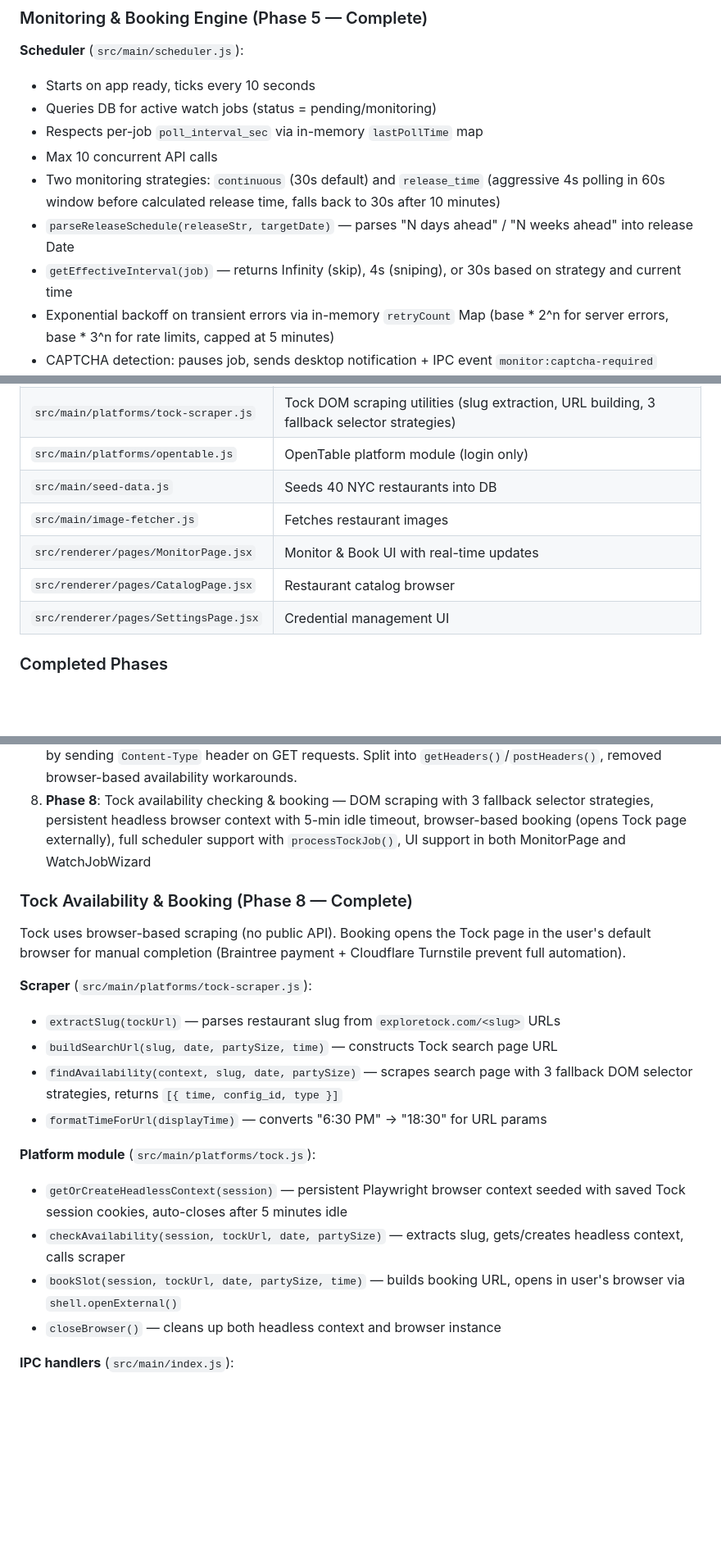
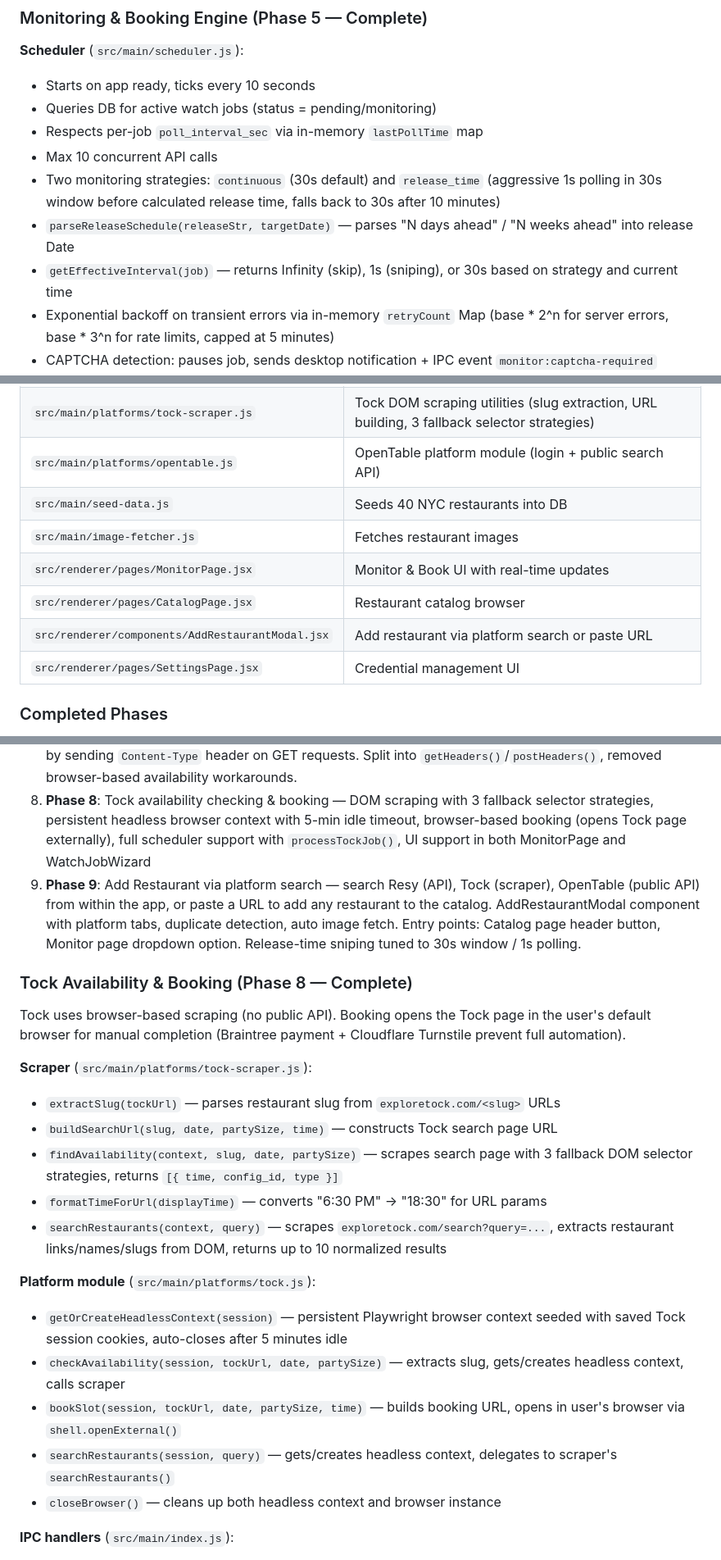
Before and after one commit to dlemire7/YoDag-Enterprises, a Markdown page: CLAUDE.md, 3 parts joined by grey strips. Shown at 82% size. GitHub-like rendering; blank space fills up the shorter version.

```diff
--- a/CLAUDE.md
+++ b/CLAUDE.md
@@ -54,9 +54,9 @@ Schema migrations run in `migrateSchema()` via ALTER TABLE checks.
 - Queries DB for active watch jobs (status = pending/monitoring)
 - Respects per-job `poll_interval_sec` via in-memory `lastPollTime` map
 - Max 10 concurrent API calls
-- Two monitoring strategies: `continuous` (30s default) and `release_time` (aggressive 4s polling in 60s window before calculated release time, falls back to 30s after 10 minutes)
+- Two monitoring strategies: `continuous` (30s default) and `release_time` (aggressive 1s polling in 30s window before calculated release time, falls back to 30s after 10 minutes)
 - `parseReleaseSchedule(releaseStr, targetDate)` — parses "N days ahead" / "N weeks ahead" into release Date
-- `getEffectiveInterval(job)` — returns Infinity (skip), 4s (sniping), or 30s based on strategy and current time
+- `getEffectiveInterval(job)` — returns Infinity (skip), 1s (sniping), or 30s based on strategy and current time
 - Exponential backoff on transient errors via in-memory `retryCount` Map (base * 2^n for server errors, base * 3^n for rate limits, capped at 5 minutes)
 - CAPTCHA detection: pauses job, sends desktop notification + IPC event `monitor:captcha-required`
 - Booking conflict recovery: detects "slot taken" errors, logs as `conflict` status, resets poll timer for immediate retry
@@ -156,11 +157,12 @@ Receive (main → renderer): `images:progress`, `images:complete`, `monitor:job-
 | `src/main/platforms/resy.js` | Resy platform module (Playwright + API) |
 | `src/main/platforms/tock.js` | Tock platform module (Playwright login, availability checking, browser-based booking) |
 | `src/main/platforms/tock-scraper.js` | Tock DOM scraping utilities (slug extraction, URL building, 3 fallback selector strategies) |
-| `src/main/platforms/opentable.js` | OpenTable platform module (login only) |
+| `src/main/platforms/opentable.js` | OpenTable platform module (login + public search API) |
 | `src/main/seed-data.js` | Seeds 40 NYC restaurants into DB |
 | `src/main/image-fetcher.js` | Fetches restaurant images |
 | `src/renderer/pages/MonitorPage.jsx` | Monitor & Book UI with real-time updates |
 | `src/renderer/pages/CatalogPage.jsx` | Restaurant catalog browser |
+| `src/renderer/components/AddRestaurantModal.jsx` | Add restaurant via platform search or paste URL |
 | `src/renderer/pages/SettingsPage.jsx` | Credential management UI |
 
 ### Completed Phases
@@ -173,6 +175,7 @@ Receive (main → renderer): `images:progress`, `images:complete`, `monitor:job-
 6. **Phase 6**: UI polish — card hover animations, page transitions, keyboard shortcuts (Ctrl+N, Ctrl+F, Escape), React error boundaries
 7. **Phase 7**: Instant availability check & Book Now — check current Resy availability from wizard Review step and quick-create form, book immediately without creating a watch job. **Fixed**: `/4/find` 500 error caused by sending `Content-Type` header on GET requests. Split into `getHeaders()`/`postHeaders()`, removed browser-based availability workarounds.
 8. **Phase 8**: Tock availability checking & booking — DOM scraping with 3 fallback selector strategies, persistent headless browser context with 5-min idle timeout, browser-based booking (opens Tock page externally), full scheduler support with `processTockJob()`, UI support in both MonitorPage and WatchJobWizard
+9. **Phase 9**: Add Restaurant via platform search — search Resy (API), Tock (scraper), OpenTable (public API) from within the app, or paste a URL to add any restaurant to the catalog. AddRestaurantModal component with platform tabs, duplicate detection, auto image fetch. Entry points: Catalog page header button, Monitor page dropdown option. Release-time sniping tuned to 30s window / 1s polling.
 
 ### Tock Availability & Booking (Phase 8 — Complete)
 
@@ -183,11 +186,13 @@ Tock uses browser-based scraping (no public API). Booking opens the Tock page in
 - `buildSearchUrl(slug, date, partySize, time)` — constructs Tock search page URL
 - `findAvailability(context, slug, date, partySize)` — scrapes search page with 3 fallback DOM selector strategies, returns `[{ time, config_id, type }]`
 - `formatTimeForUrl(displayTime)` — converts "6:30 PM" → "18:30" for URL params
+- `searchRestaurants(context, query)` — scrapes `exploretock.com/search?query=...`, extracts restaurant links/names/slugs from DOM, returns up to 10 normalized results
 
 **Platform module** (`src/main/platforms/tock.js`):
 - `getOrCreateHeadlessContext(session)` — persistent Playwright browser context seeded with saved Tock session cookies, auto-closes after 5 minutes idle
 - `checkAvailability(session, tockUrl, date, partySize)` — extracts slug, gets/creates headless context, calls scraper
 - `bookSlot(session, tockUrl, date, partySize, time)` — builds booking URL, opens in user's browser via `shell.openExternal()`
+- `searchRestaurants(session, query)` — gets/creates headless context, delegates to scraper's `searchRestaurants()`
 - `closeBrowser()` — cleans up both headless context and browser instance
 
 **IPC handlers** (`src/main/index.js`):
```
Also changed, not shown: other parts of CLAUDE.md (+35 -3 lines).
